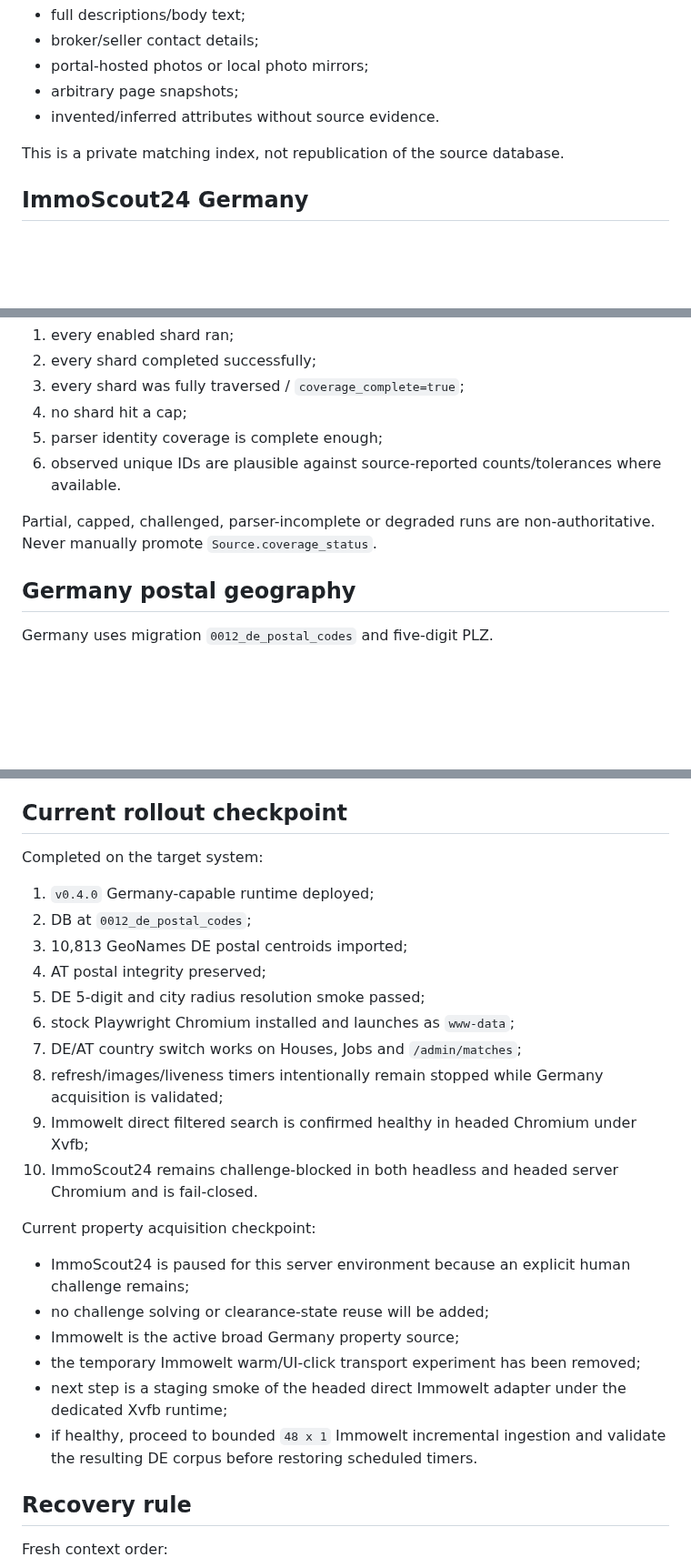
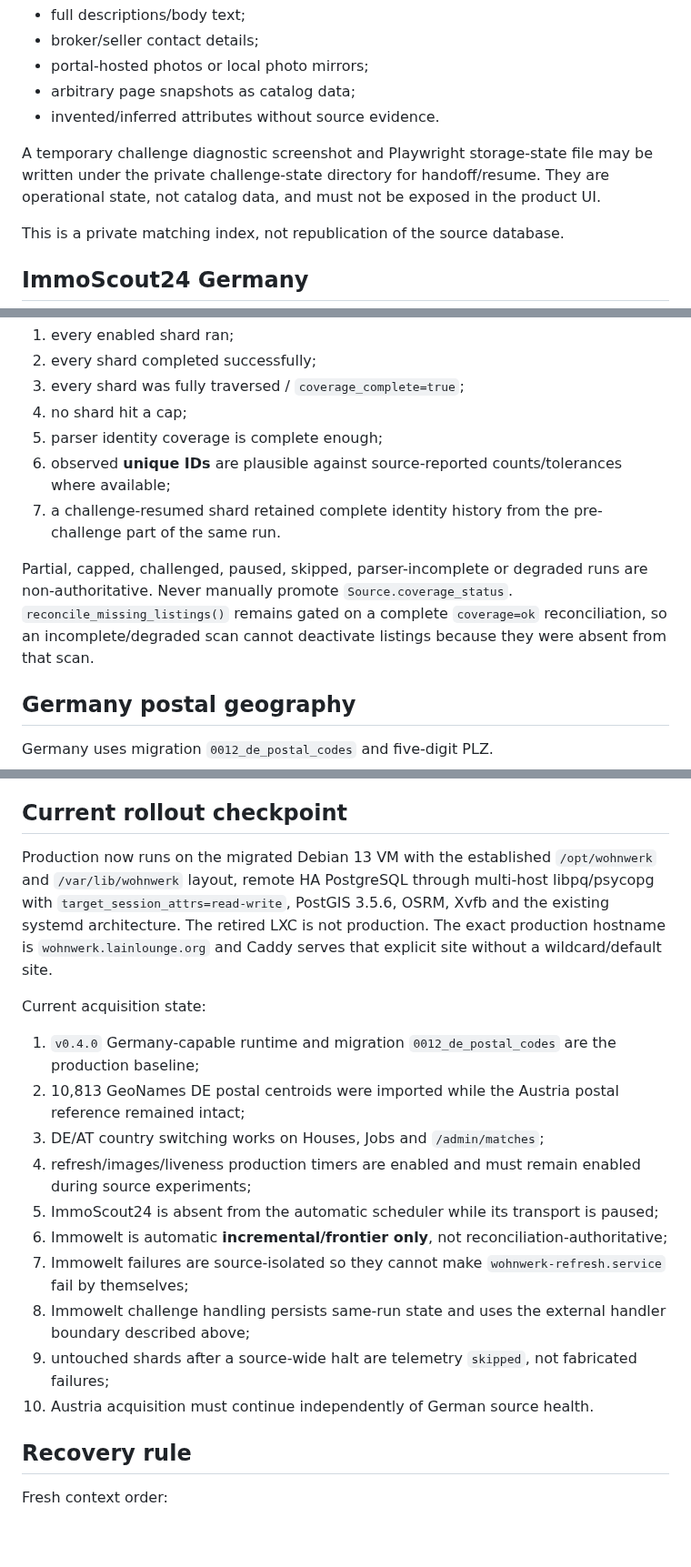
Before and after one commit to kotaru34/WohnWerk, a Markdown page: docs/germany_mvp.md, 3 parts joined by grey strips. Shown at 91% size. GitHub-like rendering; blank space fills up the shorter version.

```diff
--- a/docs/germany_mvp.md
+++ b/docs/germany_mvp.md
@@ -105,8 +110,10 @@ Do not retain from normal commercial-portal discovery:
 - full descriptions/body text;
 - broker/seller contact details;
 - portal-hosted photos or local photo mirrors;
-- arbitrary page snapshots;
+- arbitrary page snapshots as catalog data;
 - invented/inferred attributes without source evidence.
+
+A temporary challenge diagnostic screenshot and Playwright storage-state file may be written under the private challenge-state directory for handoff/resume. They are operational state, not catalog data, and must not be exposed in the product UI.
 
 This is a private matching index, not republication of the source database.
 
@@ -167,9 +197,10 @@ A reconciliation may prove disappearance only when:
 3. every shard was fully traversed / `coverage_complete=true`;
 4. no shard hit a cap;
 5. parser identity coverage is complete enough;
-6. observed unique IDs are plausible against source-reported counts/tolerances where available.
+6. observed **unique IDs** are plausible against source-reported counts/tolerances where available;
+7. a challenge-resumed shard retained complete identity history from the pre-challenge part of the same run.
 
-Partial, capped, challenged, parser-incomplete or degraded runs are non-authoritative. Never manually promote `Source.coverage_status`.
+Partial, capped, challenged, paused, skipped, parser-incomplete or degraded runs are non-authoritative. Never manually promote `Source.coverage_status`. `reconcile_missing_listings()` remains gated on a complete `coverage=ok` reconciliation, so an incomplete/degraded scan cannot deactivate listings because they were absent from that scan.
 
 ## Germany postal geography
 
@@ -203,27 +234,20 @@ The Bundesagentur interface is not treated as reconciliation-authoritative merel
 
 ## Current rollout checkpoint
 
-Completed on the target system:
+Production now runs on the migrated Debian 13 VM with the established `/opt/wohnwerk` and `/var/lib/wohnwerk` layout, remote HA PostgreSQL through multi-host libpq/psycopg with `target_session_attrs=read-write`, PostGIS 3.5.6, OSRM, Xvfb and the existing systemd architecture. The retired LXC is not production. The exact production hostname is `wohnwerk.lainlounge.org` and Caddy serves that explicit site without a wildcard/default site.
 
-1. `v0.4.0` Germany-capable runtime deployed;
-2. DB at `0012_de_postal_codes`;
-3. 10,813 GeoNames DE postal centroids imported;
-4. AT postal integrity preserved;
-5. DE 5-digit and city radius resolution smoke passed;
-6. stock Playwright Chromium installed and launches as `www-data`;
-7. DE/AT country switch works on Houses, Jobs and `/admin/matches`;
-8. refresh/images/liveness timers intentionally remain stopped while Germany acquisition is validated;
-9. Immowelt direct filtered search is confirmed healthy in headed Chromium under Xvfb;
-10. ImmoScout24 remains challenge-blocked in both headless and headed server Chromium and is fail-closed.
+Current acquisition state:
 
-Current property acquisition checkpoint:
-
-- ImmoScout24 is paused for this server environment because an explicit human challenge remains;
-- no challenge solving or clearance-state reuse will be added;
-- Immowelt is the active broad Germany property source;
-- the temporary Immowelt warm/UI-click transport experiment has been removed;
-- next step is a staging smoke of the headed direct Immowelt adapter under the dedicated Xvfb runtime;
-- if healthy, proceed to bounded `48 x 1` Immowelt incremental ingestion and validate the resulting DE corpus before restoring scheduled timers.
+1. `v0.4.0` Germany-capable runtime and migration `0012_de_postal_codes` are the production baseline;
+2. 10,813 GeoNames DE postal centroids were imported while the Austria postal reference remained intact;
+3. DE/AT country switching works on Houses, Jobs and `/admin/matches`;
+4. refresh/images/liveness production timers are enabled and must remain enabled during source experiments;
+5. ImmoScout24 is absent from the automatic scheduler while its transport is paused;
+6. Immowelt is automatic **incremental/frontier only**, not reconciliation-authoritative;
+7. Immowelt failures are source-isolated so they cannot make `wohnwerk-refresh.service` fail by themselves;
+8. Immowelt challenge handling persists same-run state and uses the external handler boundary described above;
+9. untouched shards after a source-wide halt are telemetry `skipped`, not fabricated failures;
+10. Austria acquisition must continue independently of German source health.
 
 ## Recovery rule
 
```
Also changed, not shown: other parts of docs/germany_mvp.md (+46 -18 lines).
